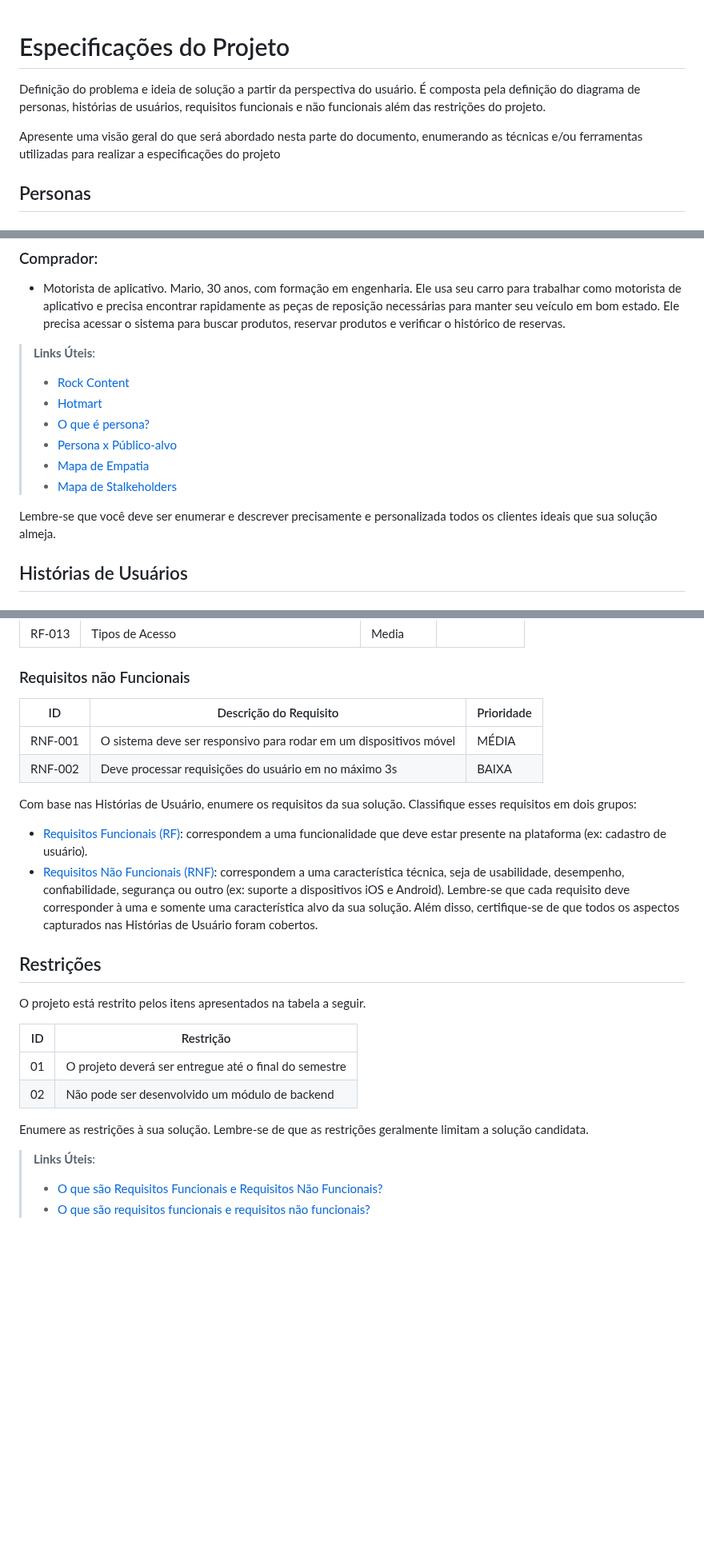
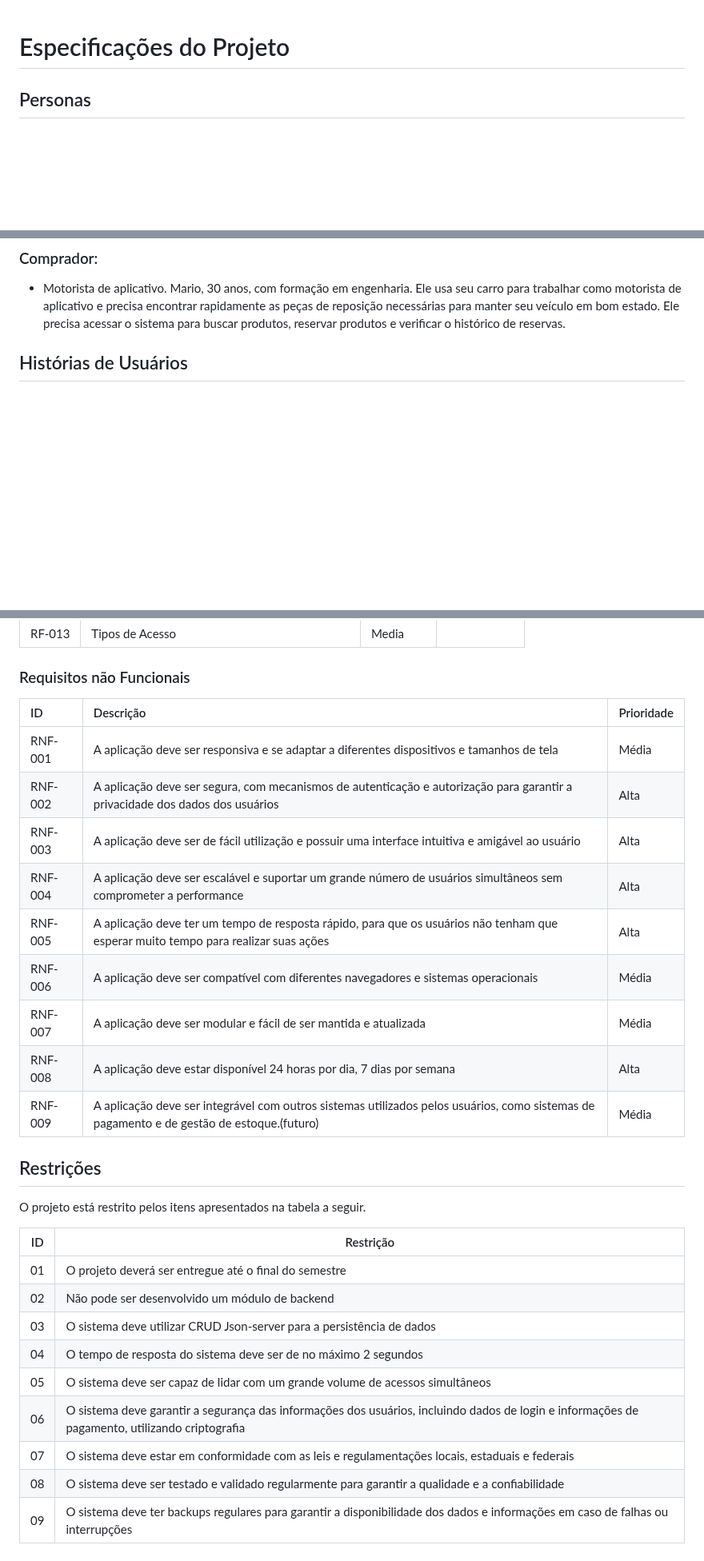
Before and after one commit to ICEI-PUC-Minas-PBR-SI/pbr-si-2023-1-p1-proj-web-g10-grupo10, a Markdown page: docs/especification.md, 3 parts joined by grey strips. Shown at 80% size. Drawn GitHub-style; blank space fills up the shorter version.

Commit message:
Especificações do projeto finalizado

```diff
--- a/docs/especification.md
+++ b/docs/especification.md
@@ -1,8 +1,4 @@
 # Especificações do Projeto
-
-Definição do problema e ideia de solução a partir da perspectiva do usuário. É composta pela definição do  diagrama de personas, histórias de usuários, requisitos funcionais e não funcionais além das restrições do projeto.
-
-Apresente uma visão geral do que será abordado nesta parte do documento, enumerando as técnicas e/ou ferramentas utilizadas para realizar a especificações do projeto
 
 ## Personas
 
@@ -14,16 +10,6 @@ Apresente uma visão geral do que será abordado nesta parte do documento, enume
 
 ### Comprador:
 - Motorista de aplicativo. Mario, 30 anos, com formação em engenharia. Ele usa seu carro para trabalhar como motorista de aplicativo e precisa encontrar rapidamente as peças de reposição necessárias para manter seu veículo em bom estado. Ele precisa acessar o sistema para buscar produtos, reservar produtos e verificar o histórico de reservas.
-
-> **Links Úteis**:
-> - [Rock Content](https://rockcontent.com/blog/personas/)
-> - [Hotmart](https://blog.hotmart.com/pt-br/como-criar-persona-negocio/)
-> - [O que é persona?](https://resultadosdigitais.com.br/blog/persona-o-que-e/)
-> - [Persona x Público-alvo](https://flammo.com.br/blog/persona-e-publico-alvo-qual-a-diferenca/)
-> - [Mapa de Empatia](https://resultadosdigitais.com.br/blog/mapa-da-empatia/)
-> - [Mapa de Stalkeholders](https://www.racecomunicacao.com.br/blog/como-fazer-o-mapeamento-de-stakeholders/)
->
-Lembre-se que você deve ser enumerar e descrever precisamente e personalizada todos os clientes ideais que sua solução almeja.
 
 ## Histórias de Usuários
 
@@ -84,25 +62,17 @@ Como proprietário de loja de autopeças, eu quero poder ver um histórico dos p
 
 ### Requisitos não Funcionais
 
-|ID     | Descrição do Requisito  |Prioridade |
-|-------|-------------------------|----|
-|RNF-001| O sistema deve ser responsivo para rodar em um dispositivos móvel | MÉDIA |
-|RNF-002| Deve processar requisições do usuário em no máximo 3s |  BAIXA |
-
-Com base nas Histórias de Usuário, enumere os requisitos da sua solução. Classifique esses requisitos em dois grupos:
-
-- [Requisitos Funcionais
- (RF)](https://pt.wikipedia.org/wiki/Requisito_funcional):
- correspondem a uma funcionalidade que deve estar presente na
-  plataforma (ex: cadastro de usuário).
-- [Requisitos Não Funcionais
-  (RNF)](https://pt.wikipedia.org/wiki/Requisito_n%C3%A3o_funcional):
-  correspondem a uma característica técnica, seja de usabilidade,
-  desempenho, confiabilidade, segurança ou outro (ex: suporte a
-  dispositivos iOS e Android).
-Lembre-se que cada requisito deve corresponder à uma e somente uma
-característica alvo da sua solução. Além disso, certifique-se de que
-todos os aspectos capturados nas Histórias de Usuário foram cobertos.
+| ID | Descrição | Prioridade |
+| :---         |     :---      |          :--- |
+| RNF-001 | A aplicação deve ser responsiva e se adaptar a diferentes dispositivos e tamanhos de tela | Média   |
+| RNF-002 |A aplicação deve ser segura, com mecanismos de autenticação e autorização para garantir a privacidade dos dados dos usuários | Alta     |
+| RNF-003 | A aplicação deve ser de fácil utilização e possuir uma interface intuitiva e amigável ao usuário | Alta |
+| RNF-004 | A aplicação deve ser escalável e suportar um grande número de usuários simultâneos sem comprometer a performance | Alta |
+| RNF-005 | A aplicação deve ter um tempo de resposta rápido, para que os usuários não tenham que esperar muito tempo para realizar suas ações | Alta |
+| RNF-006 | A aplicação deve ser compatível com diferentes navegadores e sistemas operacionais | Média |
+| RNF-007 | A aplicação deve ser modular e fácil de ser mantida e atualizada | Média |
+| RNF-008 | A aplicação deve estar disponível 24 horas por dia, 7 dias por semana | Alta |
+| RNF-009 | A aplicação deve ser integrável com outros sistemas utilizados pelos usuários, como sistemas de pagamento e de gestão de estoque.(futuro) | Média |
 
 ## Restrições
 
@@ -112,10 +82,10 @@ O projeto está restrito pelos itens apresentados na tabela a seguir.
 |--|-------------------------------------------------------|
 |01| O projeto deverá ser entregue até o final do semestre |
 |02| Não pode ser desenvolvido um módulo de backend        |
-
-
-Enumere as restrições à sua solução. Lembre-se de que as restrições geralmente limitam a solução candidata.
-
-> **Links Úteis**:
-> - [O que são Requisitos Funcionais e Requisitos Não Funcionais?](https://codificar.com.br/requisitos-funcionais-nao-funcionais/)
-> - [O que são requisitos funcionais e requisitos não funcionais?](https://analisederequisitos.com.br/requisitos-funcionais-e-requisitos-nao-funcionais-o-que-sao/)
+|03| O sistema deve utilizar CRUD Json-server para a persistência de dados |
+|04| O tempo de resposta do sistema deve ser de no máximo 2 segundos |
+|05| O sistema deve ser capaz de lidar com um grande volume de acessos simultâneos |
+|06| O sistema deve garantir a segurança das informações dos usuários, incluindo dados de login e informações de pagamento, utilizando criptografia |
+|07| O sistema deve estar em conformidade com as leis e regulamentações locais, estaduais e federais |
+|08| O sistema deve ser testado e validado regularmente para garantir a qualidade e a confiabilidade |
+|09| O sistema deve ter backups regulares para garantir a disponibilidade dos dados e informações em caso de falhas ou interrupções |
```
Also changed, not shown: other parts of docs/especification.md (+0 -8 lines).
